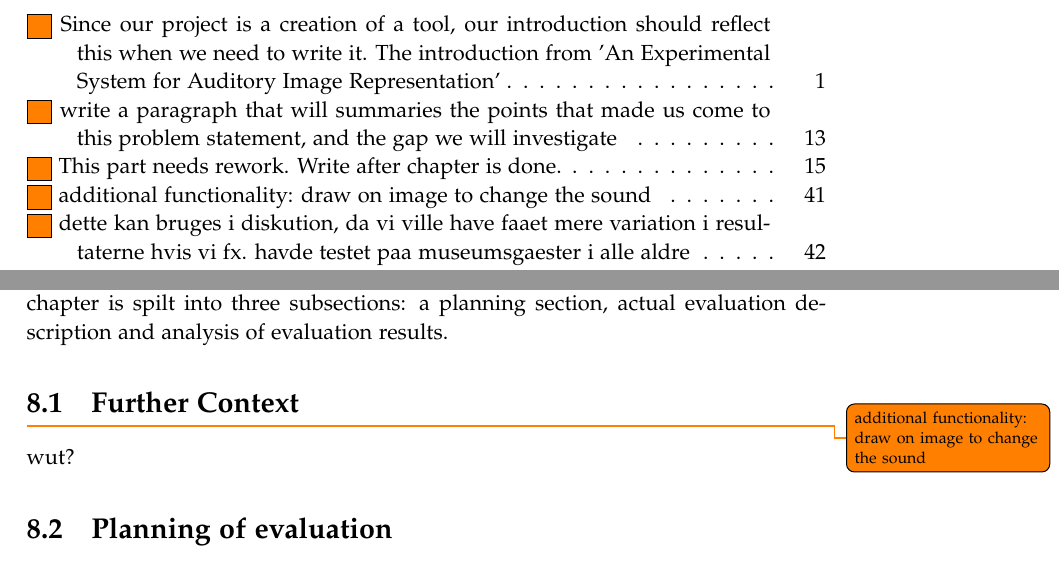
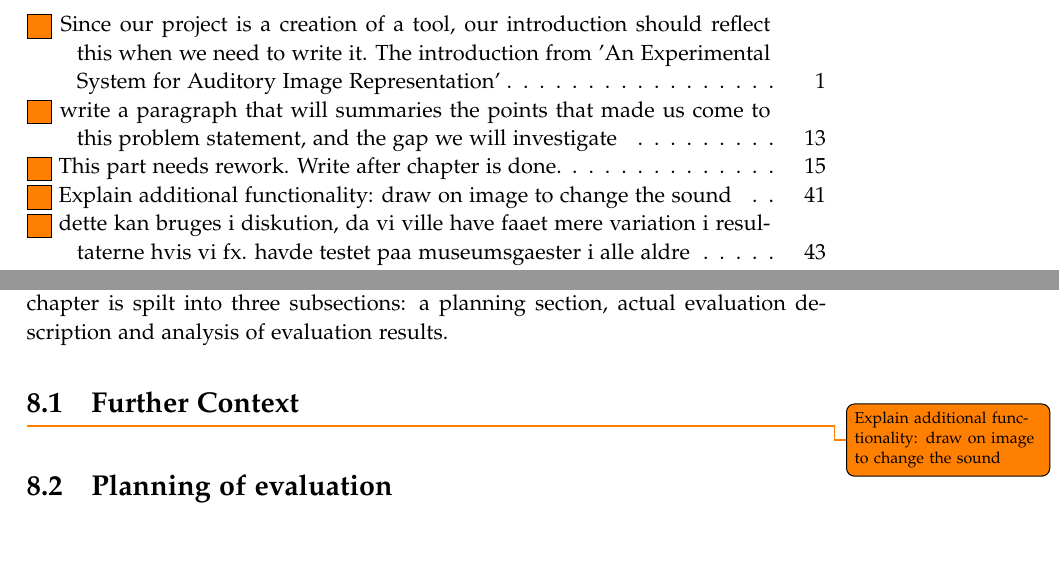
Before and after one commit to kaas-/MightyMuffins-Report, a LaTeX thesis (master.tex, which reads sections/evaluation.tex): two parts of pages 9 and 55 of 69, joined at a grey line, cut so that both start at the same text. Compiled offline with pdfLaTeX.

Commit message:
more syntax

```diff
--- a/sections/evaluation.tex
+++ b/sections/evaluation.tex
@@ -3,7 +3,7 @@
 This chapter will describe the evaluation process of the finished prototype. The chapter is spilt into three subsections: a planning section, actual evaluation description and analysis of evaluation results.
 
 \section{Further Context}\label{sec:furthercontext}
-\todo{additional functionality: draw on image to change the sound} wut?
+\todo{Explain additional functionality: draw on image to change the sound}
 
 \section{Planning of evaluation}
 This section will describe the thoughts the project group made before the actual evaluation test were made. The section will show a description of the evaluation tasks and questions there were planned to be asked during the test.
```
Also changed, not shown: sections/evaluation.tex (1 more changed lines).
